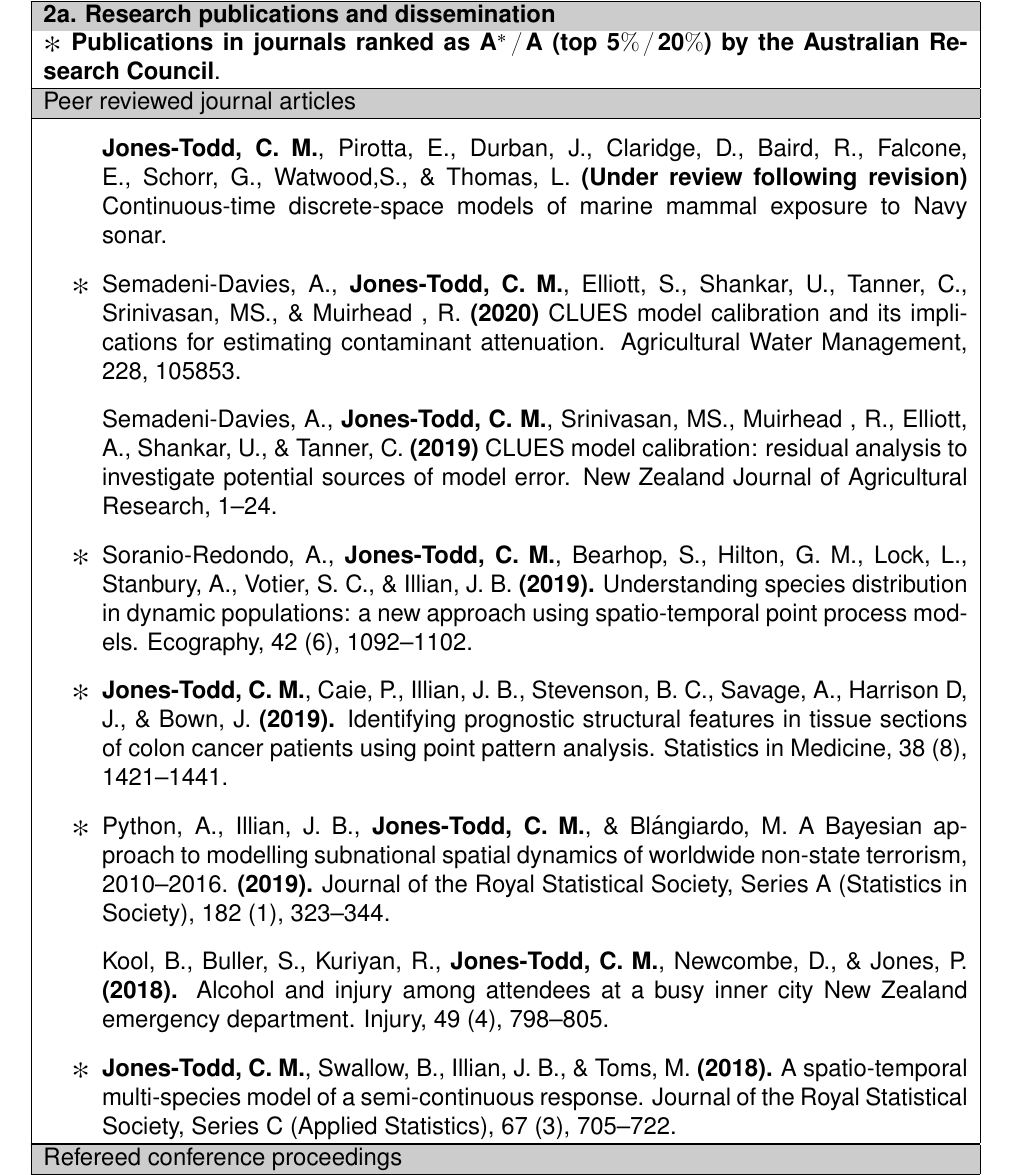
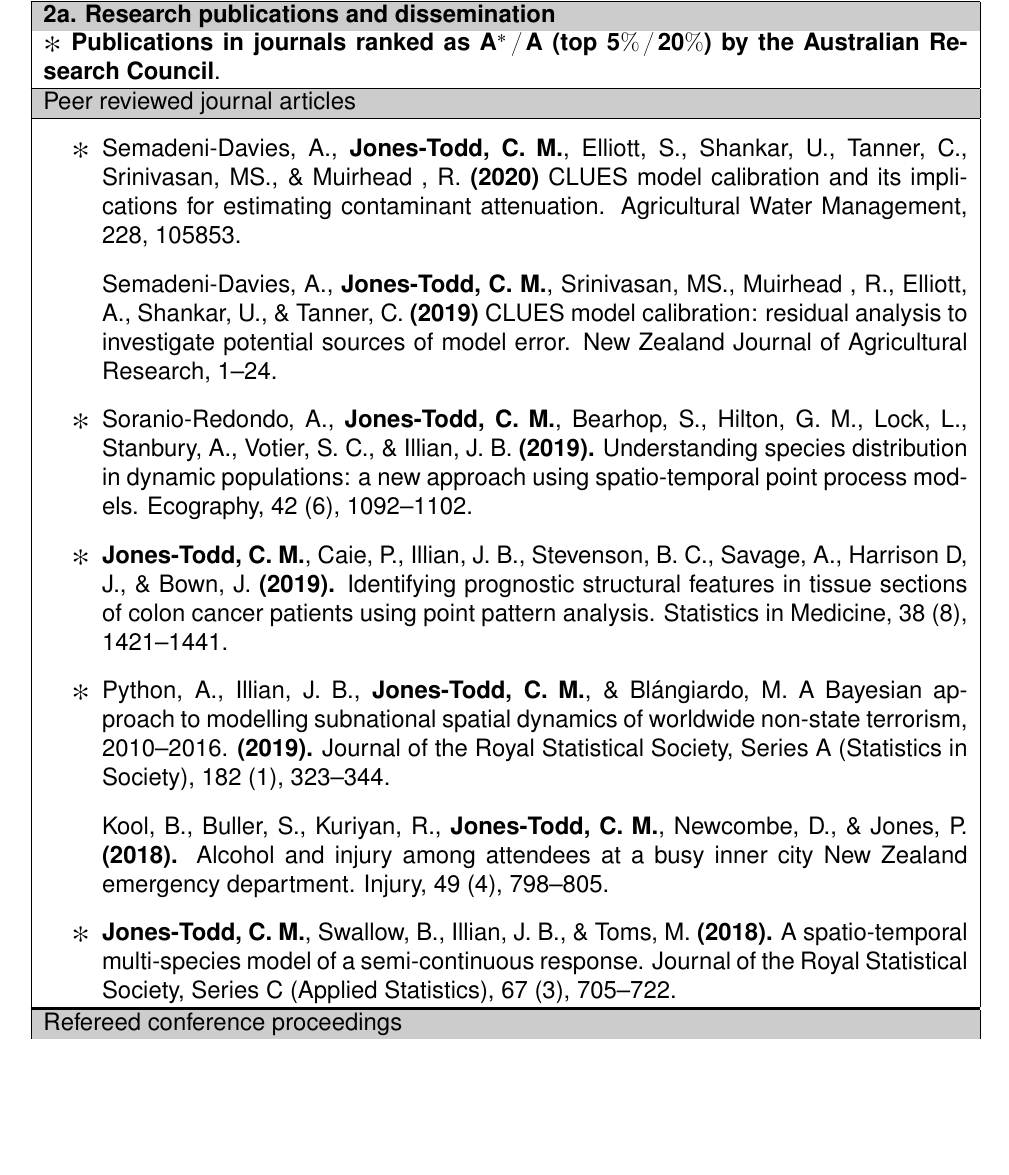
Before and after one commit to cmjt/scripts, a LaTeX CV (CV/CV_cmjt_rst_template.tex): part of page 2 of 3, cut so that both start at the same text, the shorter picture padded with empty space. Compiled offline with pdfLaTeX.

Commit message:
rm under review for marsden

```diff
--- a/CV/CV_cmjt_rst_template.tex
+++ b/CV/CV_cmjt_rst_template.tex
@@ -249,7 +249,6 @@
 % List your journal articles in reverse date order with your name in bold. Add or delete lines as necessary. Please note that you can add items using the "Itemise" function, as in this section, "Peer reviewed journal articles". Alternatively, you can add items using copy and paste, as in the sections, "Peer reviewed books, book chapters, books edited" and "Refereed conference proceedings". Or, you can add items using BibTEX, as in "Patents" and "Other forms of dissemination". Choose the method that suits you and apply to all the sections of Part 2a.
 \hline
 \begin{itemize}
-\item[] {\bf Jones-Todd, C. M.}, Pirotta, E., Durban, J., Claridge, D., Baird, R., Falcone, E., Schorr, G., Watwood,S., \& Thomas, L.  \textbf{(Under review following revision)} Continuous-time discrete-space models of marine mammal exposure to Navy sonar.
 \item[$\Asterisk$] Semadeni-Davies, A., {\bf Jones-Todd, C. M.},  Elliott, S., Shankar, U., Tanner, C., Srinivasan, MS., \& Muirhead , R. {\bf(2020)} CLUES model calibration and its implications for estimating contaminant attenuation. Agricultural Water Management, 228, 105853.
   \item[] Semadeni-Davies, A., \textbf{Jones-Todd, C. M.}, Srinivasan, MS.,  Muirhead , R.,  Elliott, A., Shankar, U., \& Tanner, C. \textbf{(2019)} CLUES model calibration: residual analysis to investigate potential sources of model error. New Zealand Journal of Agricultural Research, 1--24.
 \item[$\Asterisk$] Soranio-Redondo, A., {\bf Jones-Todd, C. M.}, Bearhop, S., Hilton, G. M., Lock, L., Stanbury, A., Votier, S. C., \& Illian, J. B. {\bf (2019).} Understanding species distribution in dynamic populations: a new approach using spatio-temporal point process models. Ecography, 42 (6), 1092--1102.
```
Also changed, not shown: CV/CV_cmjt_rst_template.pdf.
